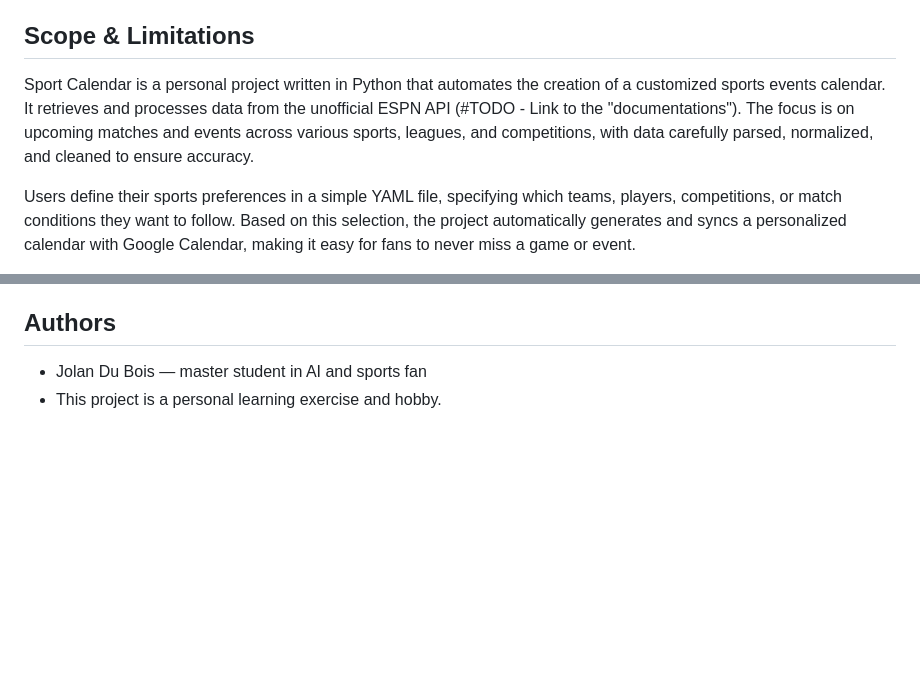
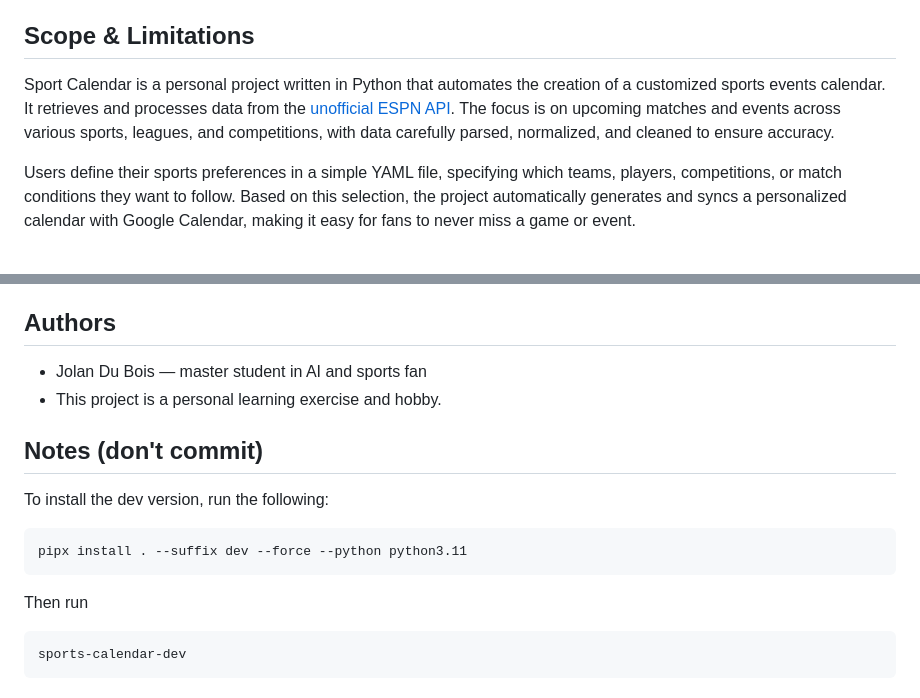
Before and after one commit to JolanDUBOIS/sports-calendar, a Markdown page: README.md, 2 parts joined by grey strips. Rendered like a GitHub page; blank space fills up the shorter version.

Commit message:
docs: fixed typo in README

````diff
--- a/README.md
+++ b/README.md
@@ -4,7 +4,7 @@ Sport Calendar is a command-line tool designed for sports fans who want to keep
 
 ## Scope & Limitations
 
-Sport Calendar is a personal project written in Python that automates the creation of a customized sports events calendar. It retrieves and processes data from the unofficial ESPN API (#TODO - Link to the "documentations"). The focus is on upcoming matches and events across various sports, leagues, and competitions, with data carefully parsed, normalized, and cleaned to ensure accuracy.
+Sport Calendar is a personal project written in Python that automates the creation of a customized sports events calendar. It retrieves and processes data from the [unofficial ESPN API](https://github.com/pseudo-r/Public-ESPN-API). The focus is on upcoming matches and events across various sports, leagues, and competitions, with data carefully parsed, normalized, and cleaned to ensure accuracy.
 
 Users define their sports preferences in a simple YAML file, specifying which teams, players, competitions, or match conditions they want to follow. Based on this selection, the project automatically generates and syncs a personalized calendar with Google Calendar, making it easy for fans to never miss a game or event.
 
@@ -258,3 +258,18 @@ The project can be containerized for reproducible environments:
 
 - Jolan Du Bois — master student in AI and sports fan
 - This project is a personal learning exercise and hobby.
+
+
+## Notes (don't commit)
+
+To install the dev version, run the following:
+
+```bash
+pipx install . --suffix dev --force --python python3.11
+```
+
+Then run
+
+```bash
+sports-calendar-dev
+```
````
